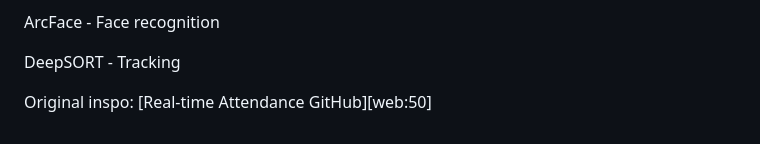
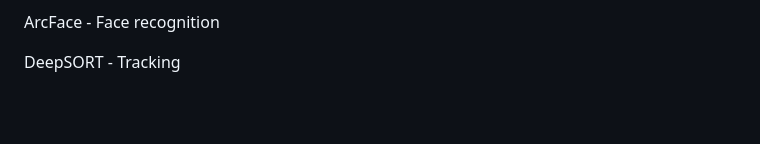
Before and after one commit to sahTechies/Smart_Face_Recognition_Attendance_System, a Markdown page: README.md, the part around the change. Drawn GitHub-style; blank space fills up the shorter version.

Commit message:
Remove original inspo link from README
Remove original inspiration link from README

```diff
--- a/README.md
+++ b/README.md
@@ -124,5 +124,3 @@ YOLOv8 - Object detection
 ArcFace - Face recognition
 
 DeepSORT - Tracking
-
-Original inspo: [Real-time Attendance GitHub][web:50]
```
